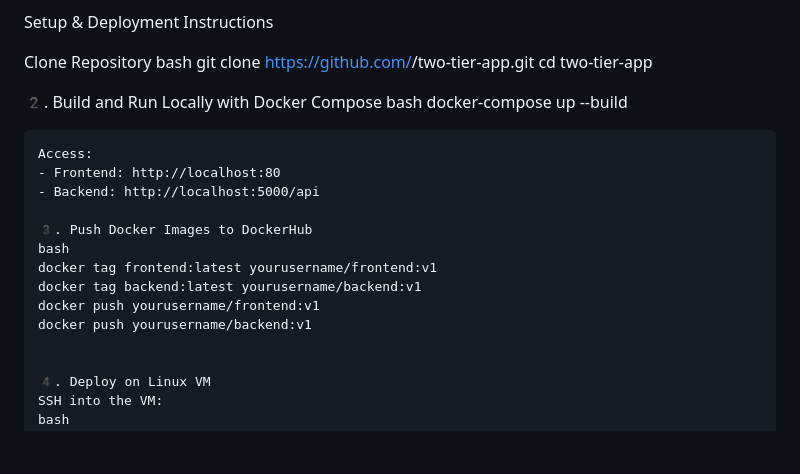
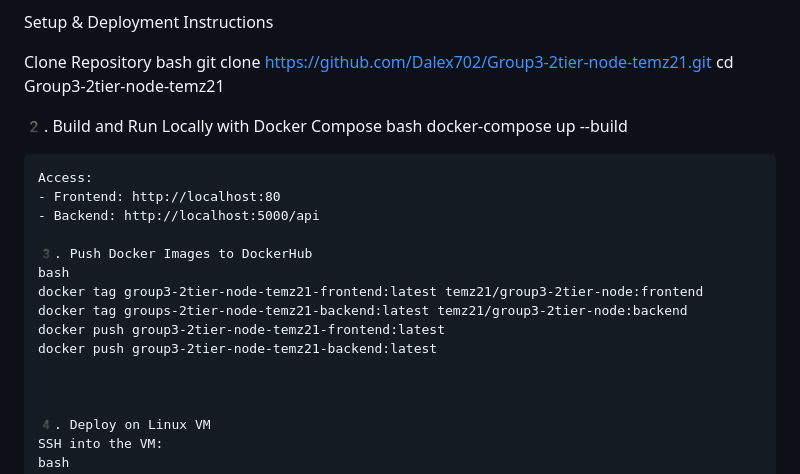
Before and after one commit to Dalex702/temzz-2tier-node-temz21, a Markdown page: README.md, the part around one of its changes. GitHub-like rendering; blank space fills up the shorter version.

```diff
--- a/README.md
+++ b/README.md
@@ -73,8 +73,8 @@ Setup & Deployment Instructions
 
 Clone Repository
 bash
-git clone https://github.com/<your-username>/two-tier-app.git
-cd two-tier-app
+git clone https://github.com/Dalex702/Group3-2tier-node-temz21.git
+cd Group3-2tier-node-temz21
 
 2️. Build and Run Locally with Docker Compose
 bash
@@ -86,10 +86,11 @@ Access:
 
 3️. Push Docker Images to DockerHub
 bash
-docker tag frontend:latest yourusername/frontend:v1
-docker tag backend:latest yourusername/backend:v1
-docker push yourusername/frontend:v1
-docker push yourusername/backend:v1
+docker tag group3-2tier-node-temz21-frontend:latest temz21/group3-2tier-node:frontend
+docker tag groups-2tier-node-temz21-backend:latest temz21/group3-2tier-node:backend
+docker push group3-2tier-node-temz21-frontend:latest
+docker push group3-2tier-node-temz21-backend:latest
+
 
 
 4️. Deploy on Linux VM
```
Also changed, not shown: other parts of README.md (+7 -7 lines).
